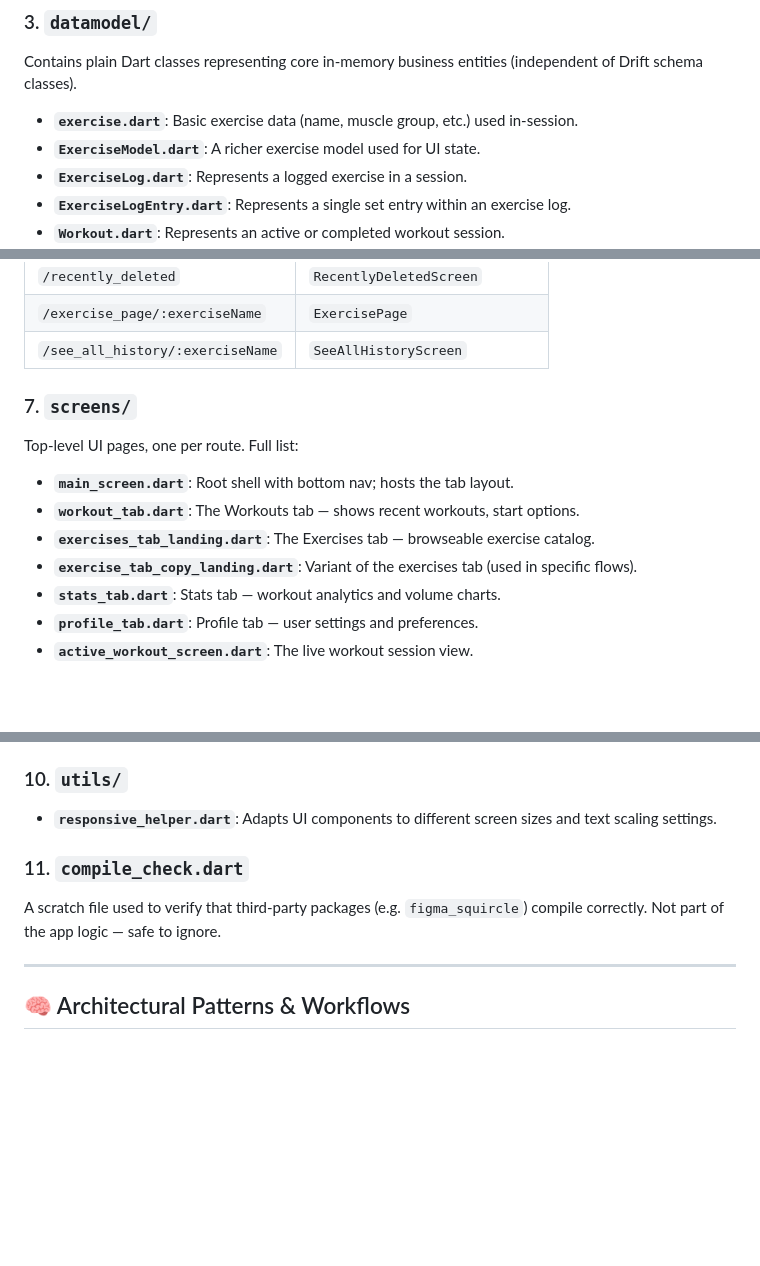
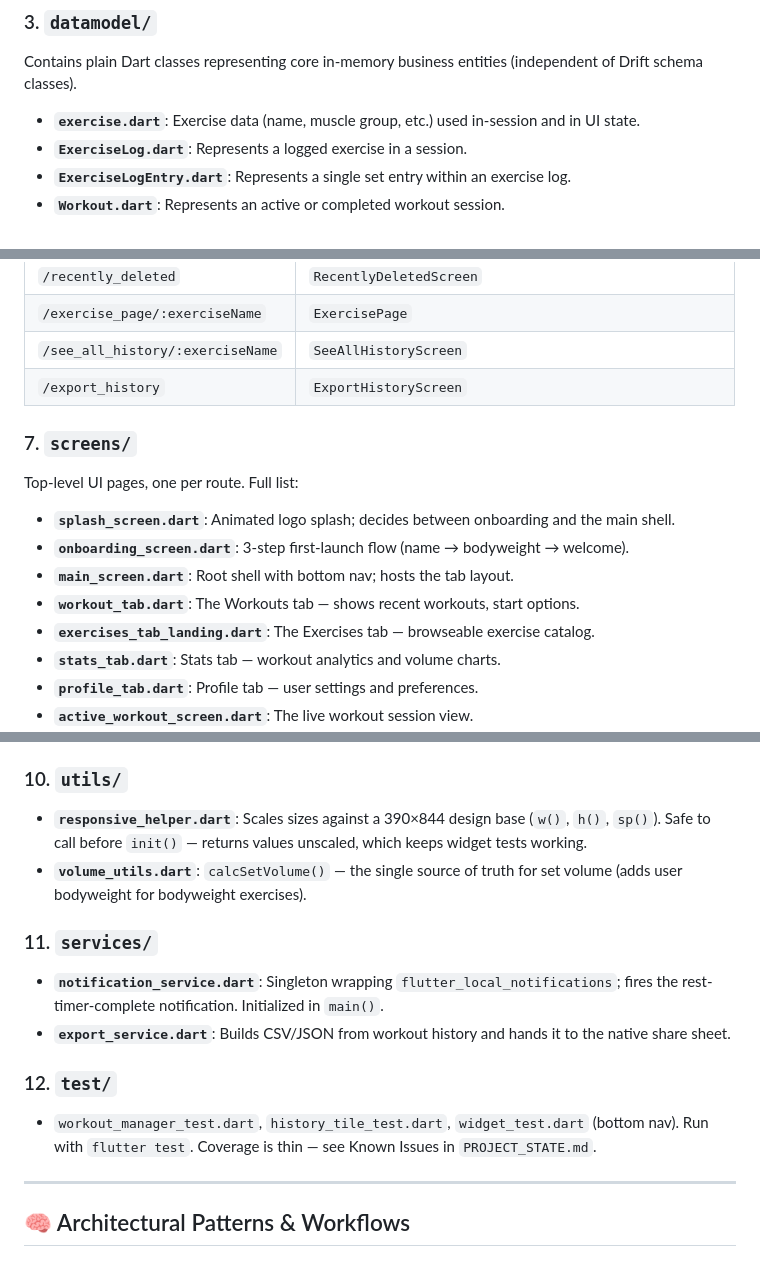
Before and after one commit to LaalBaig/iteration_n_gym, a Markdown page: gym_app_winter/CODEBASE_ROADMAP.md, 3 parts joined by grey strips. GitHub-like rendering; blank space fills up the shorter version.

```diff
--- a/gym_app_winter/CODEBASE_ROADMAP.md
+++ b/gym_app_winter/CODEBASE_ROADMAP.md
@@ -26,8 +26,7 @@ Handles all local persistence.
 
 ### 3. `datamodel/`
 Contains plain Dart classes representing core in-memory business entities (independent of Drift schema classes).
-- **`exercise.dart`**: Basic exercise data (name, muscle group, etc.) used in-session.
-- **`ExerciseModel.dart`**: A richer exercise model used for UI state.
+- **`exercise.dart`**: Exercise data (name, muscle group, etc.) used in-session and in UI state.
 - **`ExerciseLog.dart`**: Represents a logged exercise in a session.
 - **`ExerciseLogEntry.dart`**: Represents a single set entry within an exercise log.
 - **`Workout.dart`**: Represents an active or completed workout session.
@@ -61,13 +62,15 @@ Handles all routing logic.
 | `/recently_deleted` | `RecentlyDeletedScreen` |
 | `/exercise_page/:exerciseName` | `ExercisePage` |
 | `/see_all_history/:exerciseName` | `SeeAllHistoryScreen` |
+| `/export_history` | `ExportHistoryScreen` |
 
 ### 7. `screens/`
 Top-level UI pages, one per route. Full list:
+- **`splash_screen.dart`**: Animated logo splash; decides between onboarding and the main shell.
+- **`onboarding_screen.dart`**: 3-step first-launch flow (name → bodyweight → welcome).
 - **`main_screen.dart`**: Root shell with bottom nav; hosts the tab layout.
 - **`workout_tab.dart`**: The Workouts tab — shows recent workouts, start options.
 - **`exercises_tab_landing.dart`**: The Exercises tab — browseable exercise catalog.
-- **`exercise_tab_copy_landing.dart`**: Variant of the exercises tab (used in specific flows).
 - **`stats_tab.dart`**: Stats tab — workout analytics and volume charts.
 - **`profile_tab.dart`**: Profile tab — user settings and preferences.
 - **`active_workout_screen.dart`**: The live workout session view.
@@ -123,10 +127,15 @@ Manages visual identity.
 - **`constants/spacing.dart`**: Constants for padding and margins for consistent UI density.
 
 ### 10. `utils/`
-- **`responsive_helper.dart`**: Adapts UI components to different screen sizes and text scaling settings.
+- **`responsive_helper.dart`**: Scales sizes against a 390×844 design base (`w()`, `h()`, `sp()`). Safe to call before `init()` — returns values unscaled, which keeps widget tests working.
+- **`volume_utils.dart`**: `calcSetVolume()` — the single source of truth for set volume (adds user bodyweight for bodyweight exercises).
 
-### 11. `compile_check.dart`
-A scratch file used to verify that third-party packages (e.g. `figma_squircle`) compile correctly. Not part of the app logic — safe to ignore.
+### 11. `services/`
+- **`notification_service.dart`**: Singleton wrapping `flutter_local_notifications`; fires the rest-timer-complete notification. Initialized in `main()`.
+- **`export_service.dart`**: Builds CSV/JSON from workout history and hands it to the native share sheet.
+
+### 12. `test/`
+- `workout_manager_test.dart`, `history_tile_test.dart`, `widget_test.dart` (bottom nav). Run with `flutter test`. Coverage is thin — see Known Issues in `PROJECT_STATE.md`.
 
 ---
 
```
Also changed, not shown: other parts of gym_app_winter/CODEBASE_ROADMAP.md (+4 -1 lines), gym_app_winter/PROJECT_STATE.md (+10 -7 lines).
